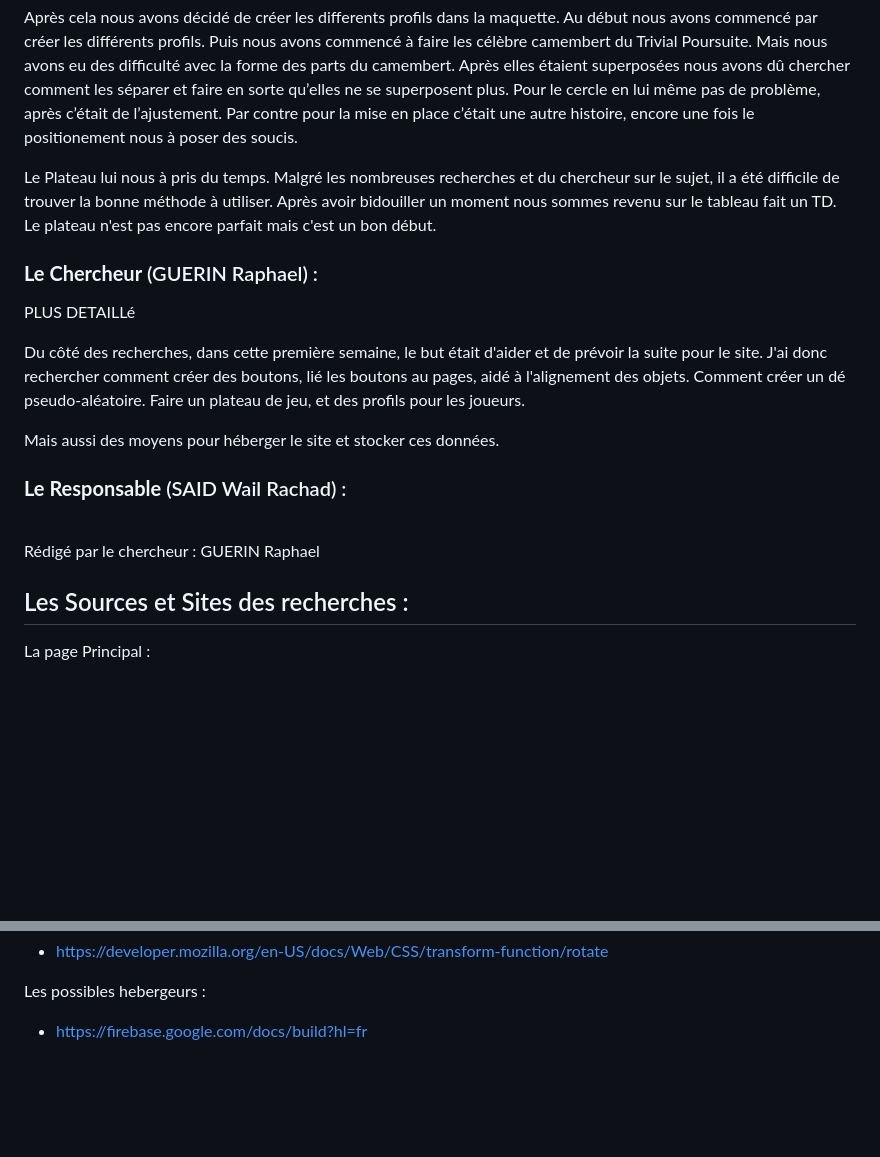
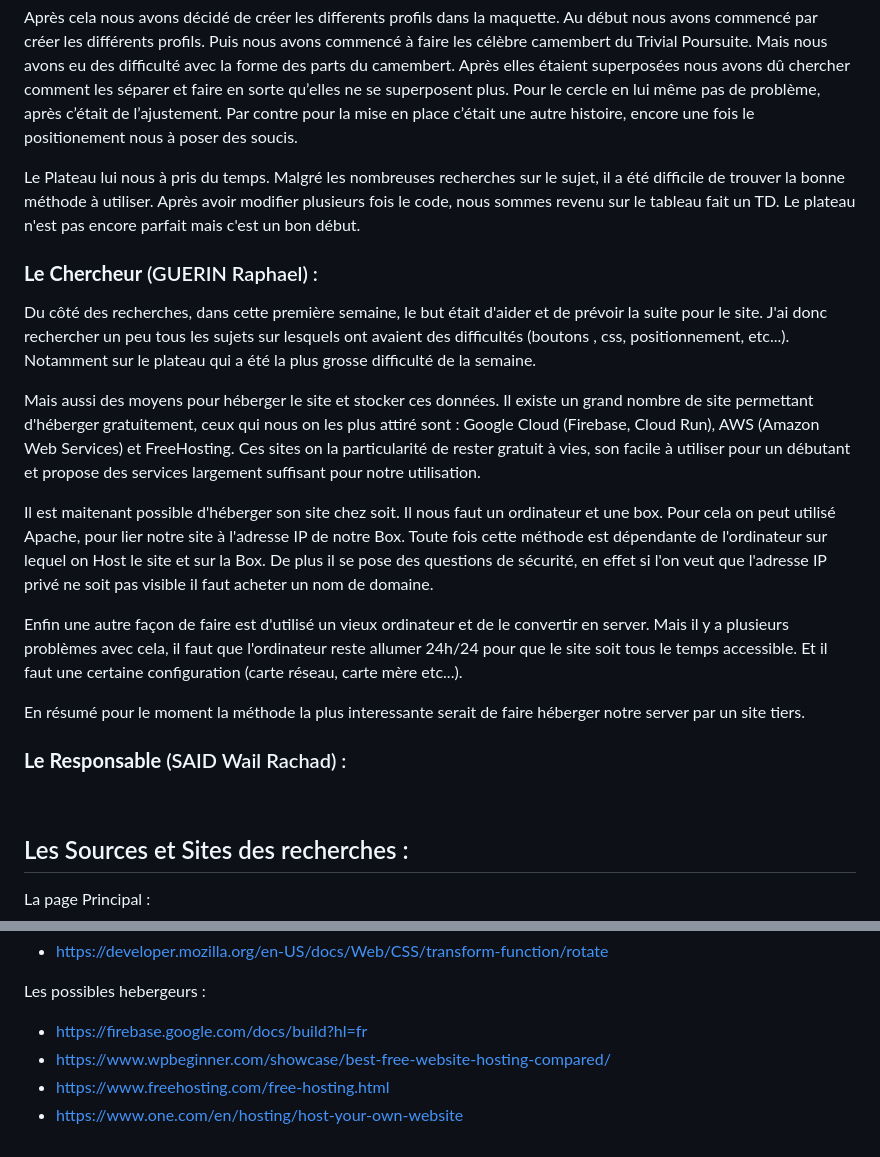
Before and after one commit to CorentinBRICE-PRO/web-site, a Markdown page: S1_G5_Trivial_Poursuite.md, 2 parts joined by grey strips. GitHub-like rendering; blank space fills up the shorter version.

Commit message:
Fin de la partie chercheur

```diff
--- a/S1_G5_Trivial_Poursuite.md
+++ b/S1_G5_Trivial_Poursuite.md
@@ -23,24 +23,24 @@ Ensuite, la page2 qui contient, comme dit précédement, les boutons permetant d
 
 Après cela nous avons décidé de créer les differents profils dans la maquette. Au début nous avons commencé par créer les différents profils. Puis nous avons commencé à faire les célèbre camembert du Trivial Poursuite. Mais nous avons eu des difficulté avec la forme des parts du camembert. Après elles étaient superposées nous avons dû chercher comment les séparer et faire en sorte qu’elles ne se superposent plus. Pour le cercle en lui même pas de problème, après c’était de l’ajustement. Par contre pour la mise en place c’était une autre histoire, encore une fois le positionement nous à poser des soucis.
 
-Le Plateau lui nous à pris du temps. Malgré les nombreuses recherches et du chercheur sur le sujet, il a été difficile de trouver la bonne méthode à utiliser. Après avoir bidouiller un moment nous sommes revenu sur le tableau fait un TD. Le plateau n'est pas encore parfait mais c'est un bon début.
+Le Plateau lui nous à pris du temps. Malgré les nombreuses recherches sur le sujet, il a été difficile de trouver la bonne méthode à utiliser. Après avoir modifier plusieurs fois le code, nous sommes revenu sur le tableau fait un TD. Le plateau n'est pas encore parfait mais c'est un bon début.
 
 ### **Le Chercheur** (GUERIN Raphael) :
 
-PLUS DETAILLé
+Du côté des recherches, dans cette première semaine, le but était d'aider et de prévoir la suite pour le site. J'ai donc rechercher un peu tous les sujets sur lesquels ont avaient des difficultés (boutons , css, positionnement, etc...). Notamment sur le plateau qui a été la plus grosse difficulté de la semaine.
 
-Du côté des recherches, dans cette première semaine, le but était d'aider et de prévoir la suite pour le site. J'ai donc rechercher comment créer des boutons, lié les boutons au pages, aidé à l'alignement des objets.
-Comment créer un dé pseudo-aléatoire. Faire un plateau de jeu, et des profils pour les joueurs.
+Mais aussi des moyens pour héberger le site et stocker ces données. Il existe un grand nombre de site permettant d'héberger gratuitement, ceux qui nous on les plus attiré sont : Google Cloud (Firebase, Cloud Run), AWS (Amazon Web Services) et FreeHosting. Ces sites on la particularité de rester gratuit à vies, son facile à utiliser pour un débutant et propose des services largement suffisant pour notre utilisation.
 
-Mais aussi des moyens pour héberger le site et stocker ces données.
+Il est maitenant possible d'héberger son site chez soit. Il nous faut un ordinateur et une box. Pour cela on peut utilisé Apache, pour lier notre site à l'adresse IP de notre Box. Toute fois cette méthode est dépendante de l'ordinateur sur lequel on Host le site et sur la Box. De plus il se pose des questions de sécurité, en effet si l'on veut que l'adresse IP privé ne soit pas visible il faut acheter un nom de domaine.
+
+Enfin une autre façon de faire est d'utilisé un vieux ordinateur et de le convertir en server. Mais il y a plusieurs problèmes avec cela, il faut que l'ordinateur reste allumer 24h/24 pour que le site soit tous le temps accessible. Et il faut une certaine configuration (carte réseau, carte mère etc...).
+
+En résumé pour le moment la méthode la plus interessante serait de faire héberger notre server par un site tiers.
 
 ### **Le Responsable** (SAID Wail Rachad) :
 
 <br>
 
-
-Rédigé par le chercheur : GUERIN Raphael
-<br>
 
 Les Sources et Sites des recherches :
 -----
@@ -68,3 +68,6 @@ Les camembert :
 
 Les possibles hebergeurs :
 - https://firebase.google.com/docs/build?hl=fr
+- https://www.wpbeginner.com/showcase/best-free-website-hosting-compared/
+- https://www.freehosting.com/free-hosting.html
+- https://www.one.com/en/hosting/host-your-own-website
```
